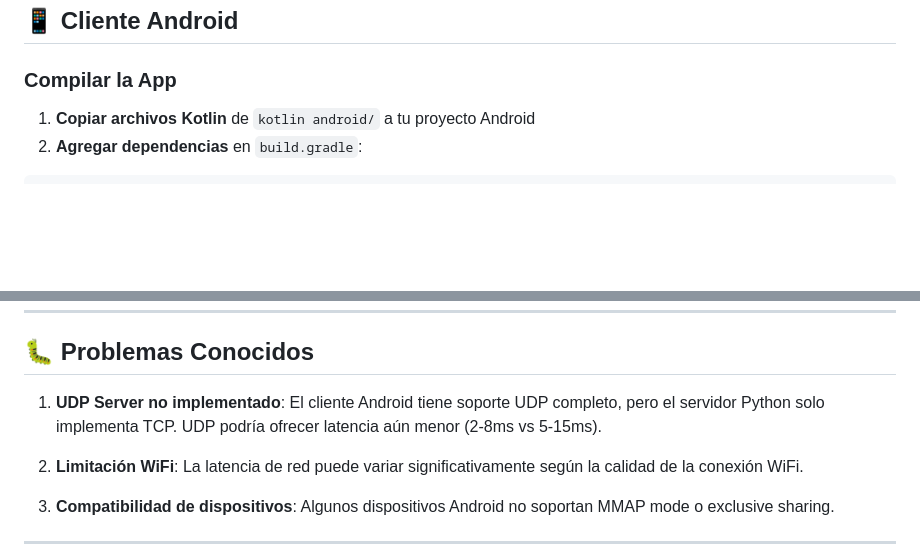
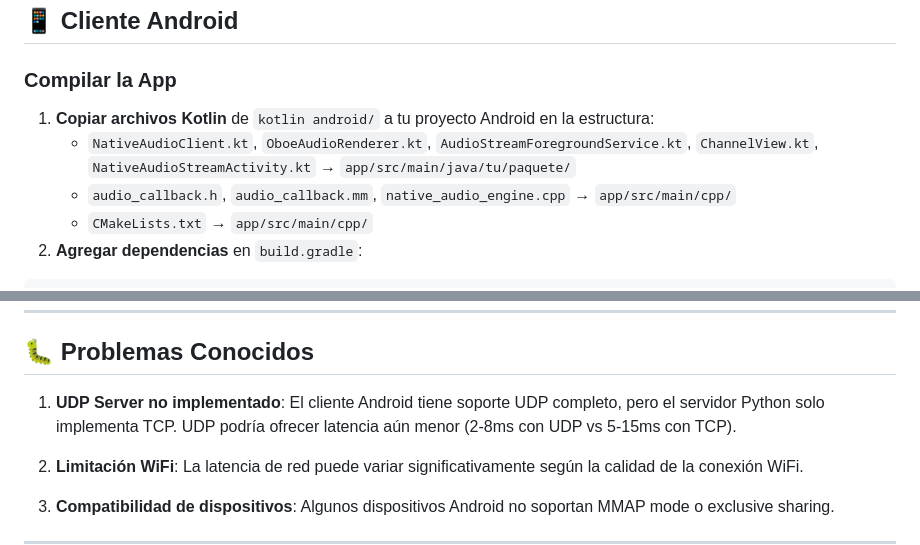
Before and after one commit to lagartiklein/audio-monitor, a Markdown page: README.md, 2 parts joined by grey strips. Drawn GitHub-style; blank space fills up the shorter version.

Commit message:
Improve README clarity based on code review feedback
Co-authored-by: lagartiklein <217936518+lagartiklein@users.noreply.github.com>

````diff
--- a/README.md
+++ b/README.md
@@ -172,7 +172,10 @@ RF_AUTO_RECONNECT = True         # Auto-reconexión RF
 
 ### Compilar la App
 
-1. **Copiar archivos Kotlin** de `kotlin android/` a tu proyecto Android
+1. **Copiar archivos Kotlin** de `kotlin android/` a tu proyecto Android en la estructura:
+   - `NativeAudioClient.kt`, `OboeAudioRenderer.kt`, `AudioStreamForegroundService.kt`, `ChannelView.kt`, `NativeAudioStreamActivity.kt` → `app/src/main/java/tu/paquete/`
+   - `audio_callback.h`, `audio_callback.mm`, `native_audio_engine.cpp` → `app/src/main/cpp/`
+   - `CMakeLists.txt` → `app/src/main/cpp/`
 2. **Agregar dependencias** en `build.gradle`:
 
 ```gradle
@@ -317,7 +320,7 @@ audio-monitor/
 
 ## 🐛 Problemas Conocidos
 
-1. **UDP Server no implementado**: El cliente Android tiene soporte UDP completo, pero el servidor Python solo implementa TCP. UDP podría ofrecer latencia aún menor (2-8ms vs 5-15ms).
+1. **UDP Server no implementado**: El cliente Android tiene soporte UDP completo, pero el servidor Python solo implementa TCP. UDP podría ofrecer latencia aún menor (2-8ms con UDP vs 5-15ms con TCP).
 
 2. **Limitación WiFi**: La latencia de red puede variar significativamente según la calidad de la conexión WiFi.
 
````
